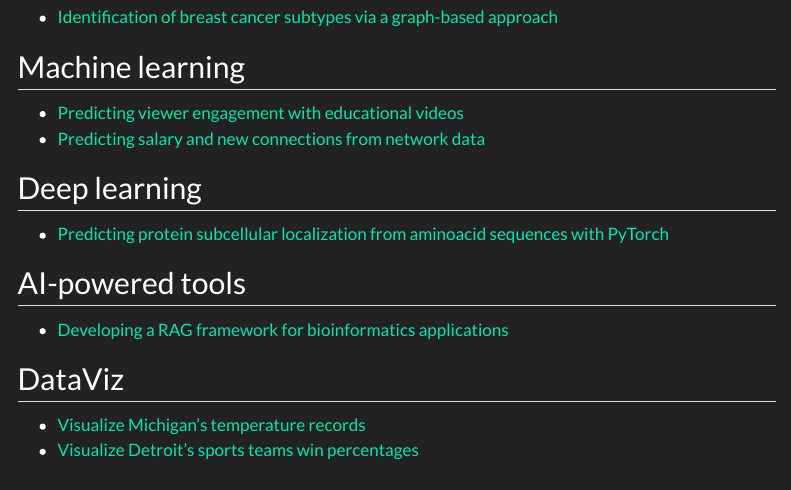
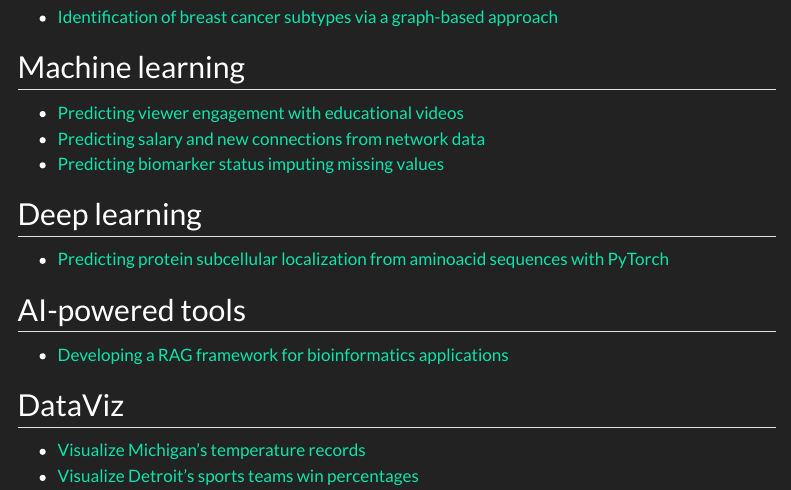
Before and after one commit to marconotaro/portfolio, a Quarto document (index.qmd): the page in a window 1100 px wide, from 500 px down. Rendered offline with R 4.5, knitr and Pandoc in place of Quarto, with nearby package versions; menus at the side of the page are left out.

Commit message:
index miss imputation

```diff
--- a/_quarto.yml
+++ b/_quarto.yml
@@ -31,6 +31,8 @@ website:
             text: "Predicting salary and new connections with scikit-learn"
           - href: "ml-video.ipynb"
             text: "Predicting viewer engagement with scikit-learn"
+          - href: "r4_predict_erstatus.ipynb"
+            text: "Predicting biomarker status imputing missing values"
       - text: "Genomics"
         menu:
           - href: "cancer-subtypes.qmd"
--- a/index.qmd
+++ b/index.qmd
@@ -28,6 +28,7 @@ format:
 
 - [Predicting viewer engagement with educational videos](ml-video.ipynb)
 - [Predicting salary and new connections from network data](ml-graph.ipynb)
+- [Predicting biomarker status imputing missing values](r4_predict_erstatus.ipynb)
 
 
 ## Deep learning
```
